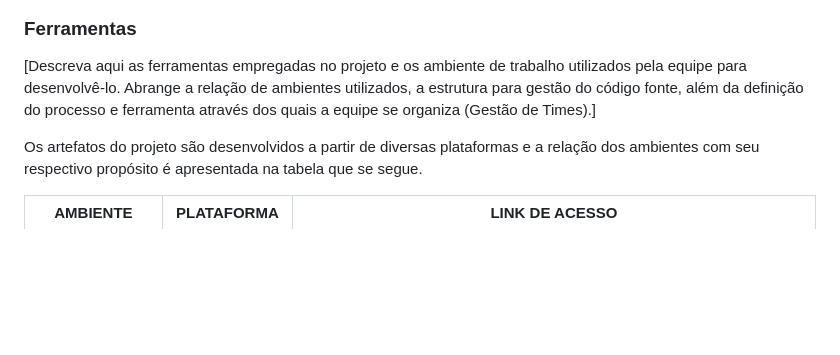
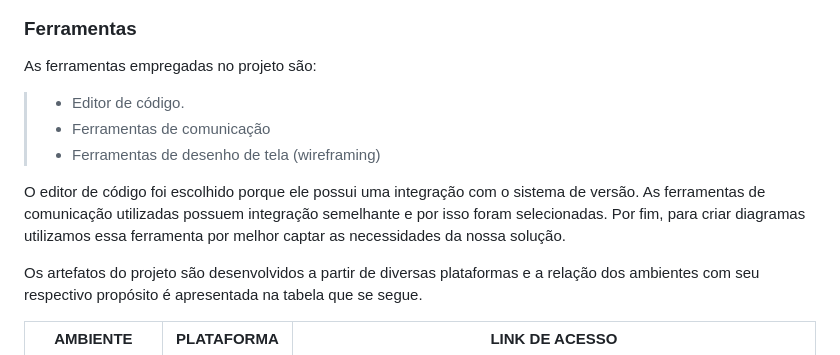
Before and after one commit to ICEI-PUC-Minas-PMV-ADS/pmv-ads-2023-2-e1-proj-web-t3-grupo-01, a Markdown page: documentos/03-Metodologia.md, the part around the change. GitHub-like rendering; blank space fills up the shorter version.

```diff
--- a/documentos/03-Metodologia.md
+++ b/documentos/03-Metodologia.md
@@ -53,7 +53,13 @@ O quadro kanban do grupo no Trello está disponível no link https://trello.com/
 
 ### Ferramentas
 
-[Descreva aqui as ferramentas empregadas no projeto e os ambiente de trabalho utilizados pela  equipe para desenvolvê-lo. Abrange a relação de ambientes utilizados, a estrutura para gestão do código fonte, além da definição do processo e ferramenta através dos quais a equipe se organiza (Gestão de Times).]
+As ferramentas empregadas no projeto são:
+
+> - Editor de código.
+> - Ferramentas de comunicação
+> - Ferramentas de desenho de tela (wireframing)
+
+O editor de código foi escolhido porque ele possui uma integração com o sistema de versão. As ferramentas de comunicação utilizadas possuem integração semelhante e por isso foram selecionadas. Por fim, para criar diagramas utilizamos essa ferramenta por melhor captar as necessidades da nossa solução.
 
 Os artefatos do projeto são desenvolvidos a partir de diversas plataformas e a relação dos ambientes com seu respectivo propósito é apresentada na tabela que se segue.
 
```
